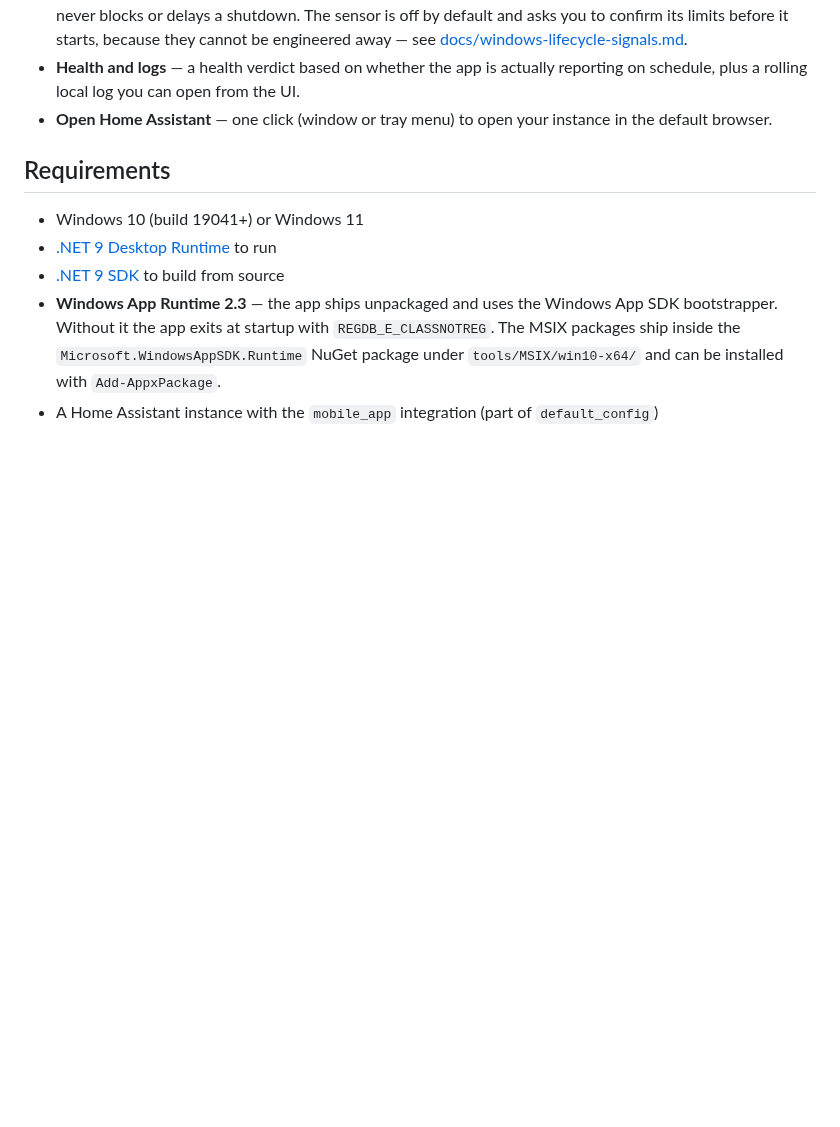
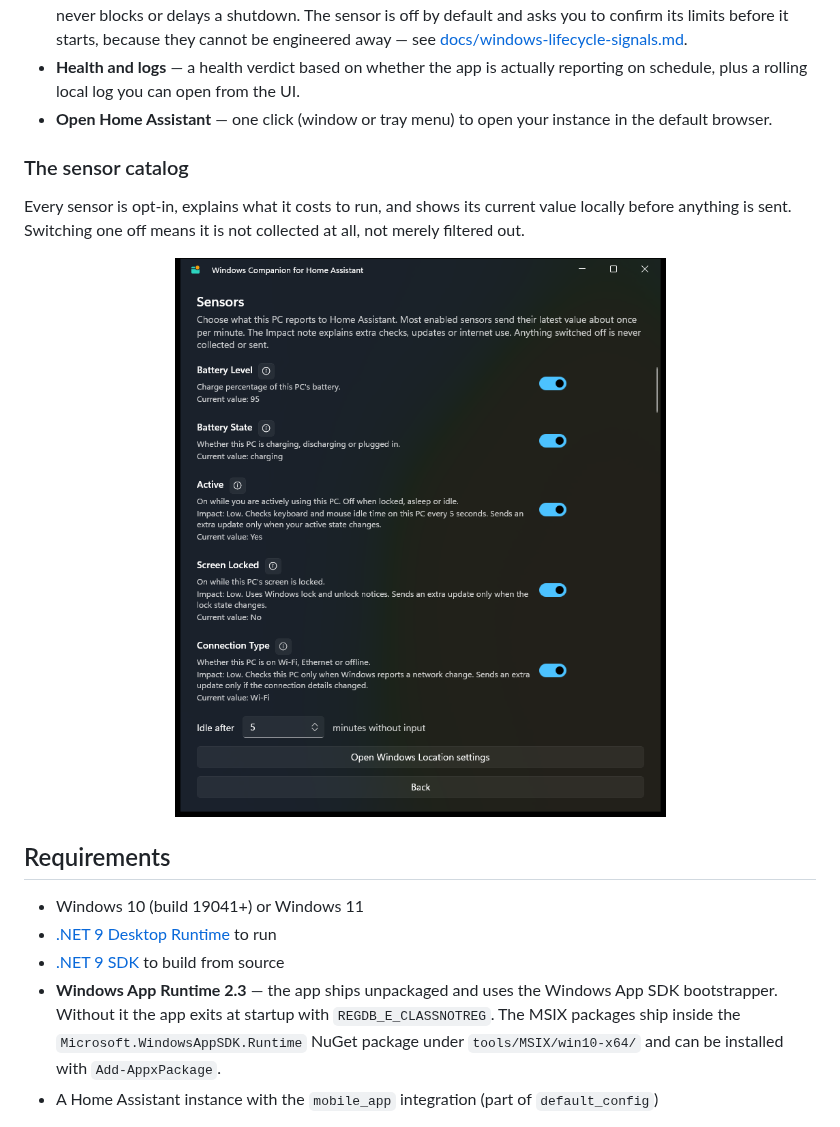
Before and after one commit to DevSecNinja/home-assistant-win-companion, a Markdown page: README.md, the part around the change. Drawn GitHub-style; pictures changed too: docs/images/sensors.png (added); blank space fills up the shorter version.

Commit message:
docs: show the sensor catalog in the README
The opt-in sensor model is the part of this project that most needs seeing
rather than reading about: each sensor carries its own description, an impact
note, its current local value and an individual toggle. A screenshot conveys
that in a way the feature list cannot.

Captured from a Release build against a live instance. It deliberately shows
only sensors with non-identifying values - no server URL, network identifier or
Wi-Fi name appears - so the image is safe to publish and stays useful when those
privacy-sensitive sensors remain off, as they are by default.

Co-authored-by: Copilot <223556219+Copilot@users.noreply.github.com>

```diff
--- a/README.md
+++ b/README.md
@@ -104,6 +104,17 @@ one that just works with stock Home Assistant.**
   reporting on schedule, plus a rolling local log you can open from the UI.
 - **Open Home Assistant** — one click (window or tray menu) to open your instance in
   the default browser.
+
+### The sensor catalog
+
+Every sensor is opt-in, explains what it costs to run, and shows its current value
+locally before anything is sent. Switching one off means it is not collected at all,
+not merely filtered out.
+
+<p align="center">
+  <img src="docs/images/sensors.png" width="600"
+       alt="The Sensors screen, listing Battery Level, Battery State, Active, Screen Locked and Connection Type. Each has a description, an impact note, the current value, and an individual on/off toggle." />
+</p>
 
 ## Requirements
 
```
